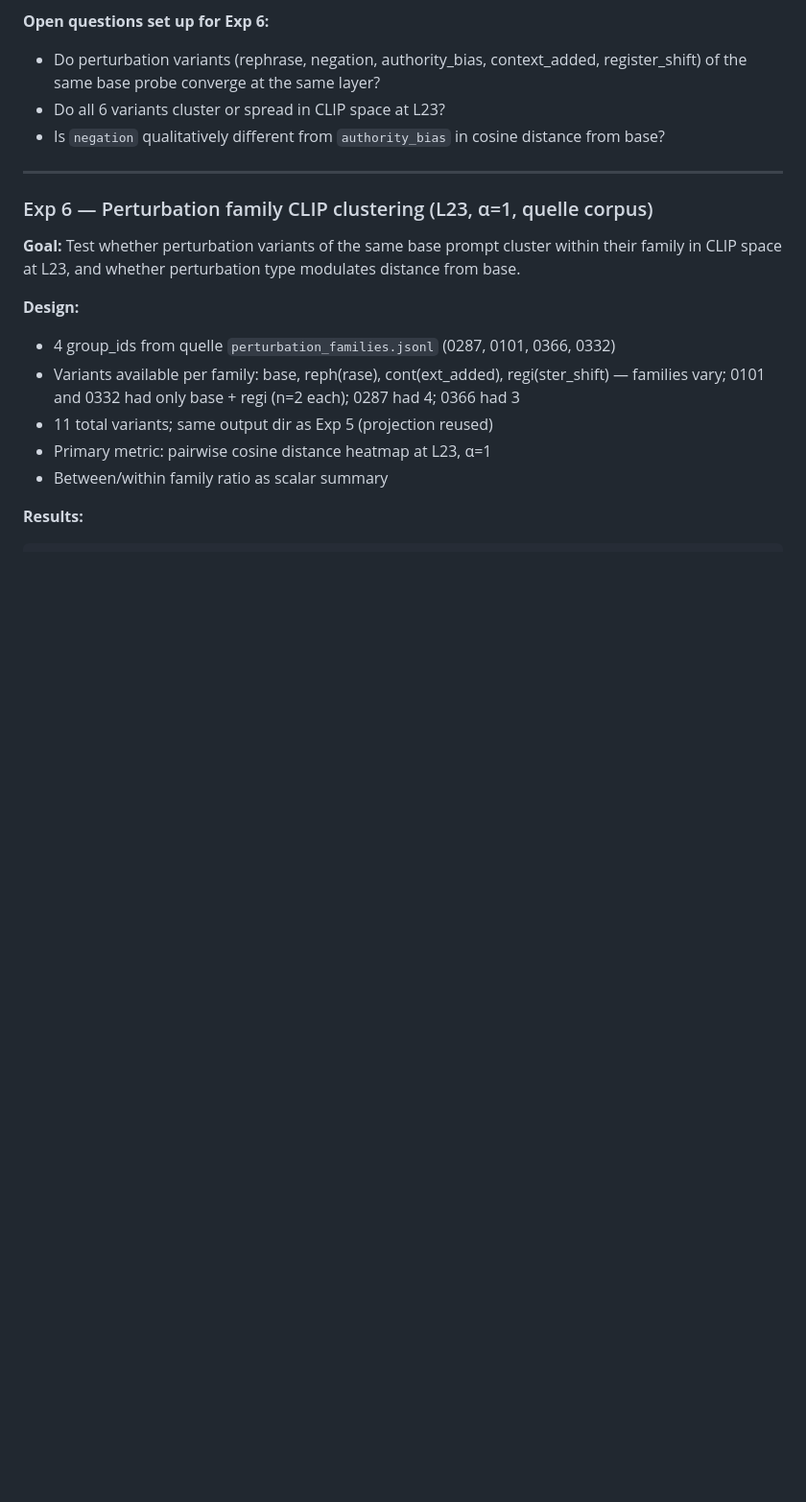
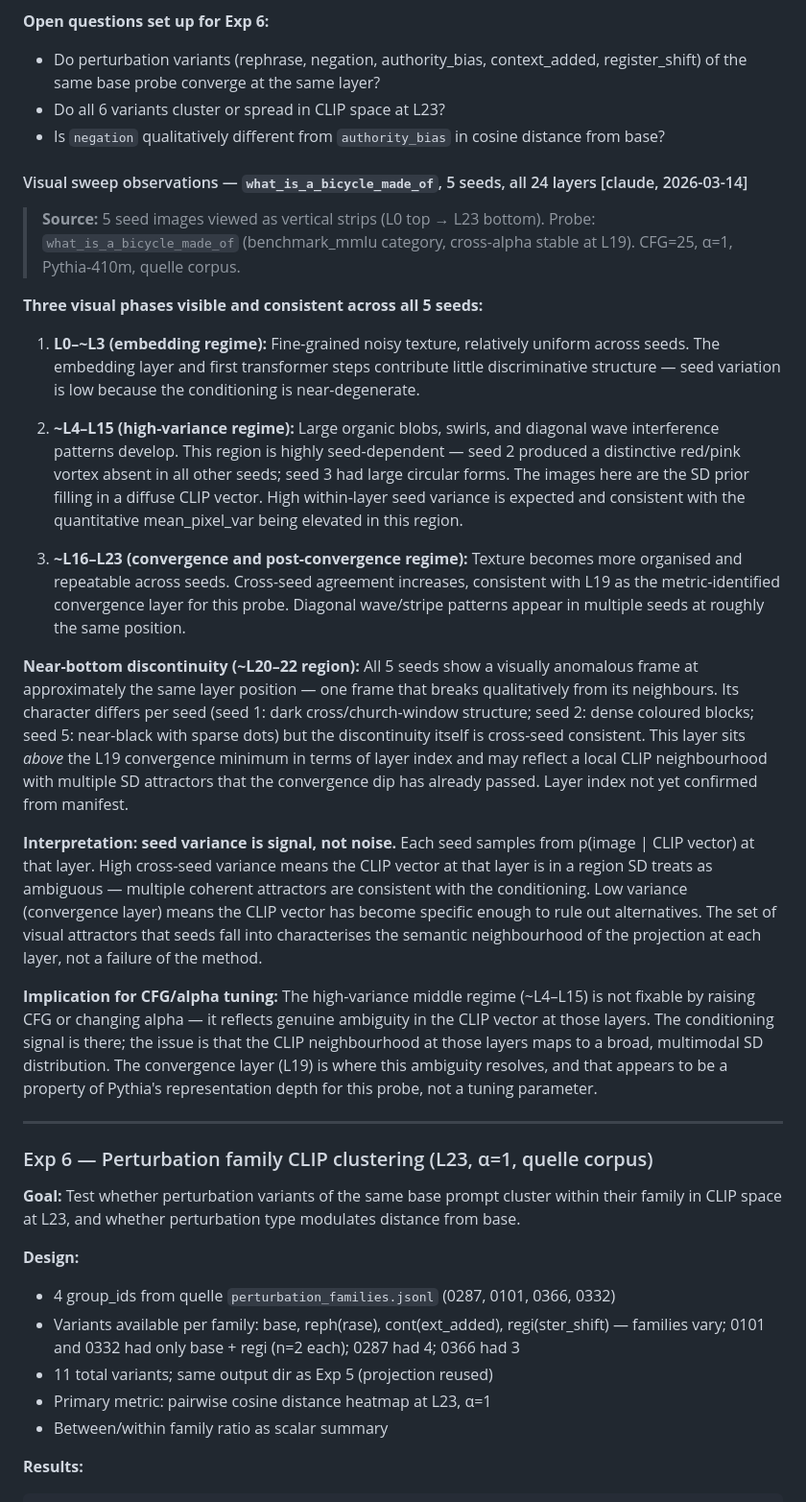
Before and after one commit to leonorae/slicer, a Markdown page: CLAUDE.md, the part around the change. Shown at 96% size. Rendered like a GitHub page; blank space fills up the shorter version.

Commit message:
Record visual layer sweep observations for what_is_a_bicycle_made_of
Documents 5-seed visual analysis of the full 24-layer sweep: three
visual phases (embedding/high-variance/convergence), cross-seed consistent
near-bottom discontinuity, and the key interpretive point that seed variance
is signal rather than noise — it measures the breadth of p(image | CLIP vector).

https://claude.ai/code/session_01MMm9SMn3Bq4BDuTg1XV2gR

```diff
--- a/CLAUDE.md
+++ b/CLAUDE.md
@@ -1124,6 +1124,53 @@ activating more mid-network semantic processing than a typical equation-style pr
 - Do all 6 variants cluster or spread in CLIP space at L23?
 - Is `negation` qualitatively different from `authority_bias` in cosine distance from base?
 
+#### Visual sweep observations — `what_is_a_bicycle_made_of`, 5 seeds, all 24 layers [claude, 2026-03-14]
+
+> **Source:** 5 seed images viewed as vertical strips (L0 top → L23 bottom).
+> Probe: `what_is_a_bicycle_made_of` (benchmark_mmlu category, cross-alpha stable at L19).
+> CFG=25, α=1, Pythia-410m, quelle corpus.
+
+**Three visual phases visible and consistent across all 5 seeds:**
+
+1. **L0–~L3 (embedding regime):** Fine-grained noisy texture, relatively uniform across
+   seeds.  The embedding layer and first transformer steps contribute little discriminative
+   structure — seed variation is low because the conditioning is near-degenerate.
+
+2. **~L4–L15 (high-variance regime):** Large organic blobs, swirls, and diagonal wave
+   interference patterns develop.  This region is highly seed-dependent — seed 2 produced a
+   distinctive red/pink vortex absent in all other seeds; seed 3 had large circular forms.
+   The images here are the SD prior filling in a diffuse CLIP vector.  High within-layer seed
+   variance is expected and consistent with the quantitative mean_pixel_var being elevated
+   in this region.
+
+3. **~L16–L23 (convergence and post-convergence regime):** Texture becomes more organised
+   and repeatable across seeds.  Cross-seed agreement increases, consistent with L19 as the
+   metric-identified convergence layer for this probe.  Diagonal wave/stripe patterns appear
+   in multiple seeds at roughly the same position.
+
+**Near-bottom discontinuity (~L20–22 region):**  All 5 seeds show a visually anomalous frame
+at approximately the same layer position — one frame that breaks qualitatively from its
+neighbours.  Its character differs per seed (seed 1: dark cross/church-window structure;
+seed 2: dense coloured blocks; seed 5: near-black with sparse dots) but the discontinuity
+itself is cross-seed consistent.  This layer sits *above* the L19 convergence minimum in
+terms of layer index and may reflect a local CLIP neighbourhood with multiple SD attractors
+that the convergence dip has already passed.  Layer index not yet confirmed from manifest.
+
+**Interpretation: seed variance is signal, not noise.**  Each seed samples from
+p(image | CLIP vector) at that layer.  High cross-seed variance means the CLIP vector at
+that layer is in a region SD treats as ambiguous — multiple coherent attractors are
+consistent with the conditioning.  Low variance (convergence layer) means the CLIP vector
+has become specific enough to rule out alternatives.  The set of visual attractors that
+seeds fall into characterises the semantic neighbourhood of the projection at each layer,
+not a failure of the method.
+
+**Implication for CFG/alpha tuning:**  The high-variance middle regime (~L4–L15) is not
+fixable by raising CFG or changing alpha — it reflects genuine ambiguity in the CLIP
+vector at those layers.  The conditioning signal is there; the issue is that the CLIP
+neighbourhood at those layers maps to a broad, multimodal SD distribution.  The
+convergence layer (L19) is where this ambiguity resolves, and that appears to be a
+property of Pythia's representation depth for this probe, not a tuning parameter.
+
 ---
 
 ### Exp 6 — Perturbation family CLIP clustering (L23, α=1, quelle corpus)
```
